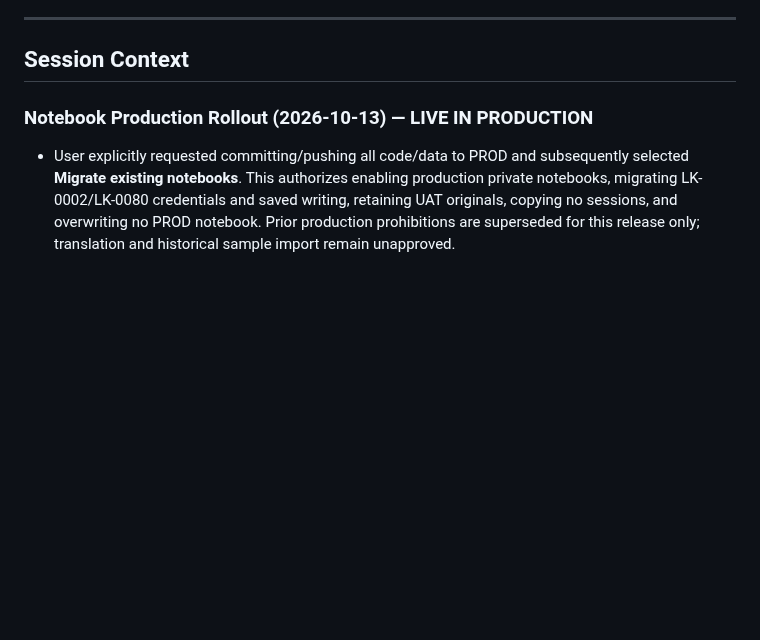
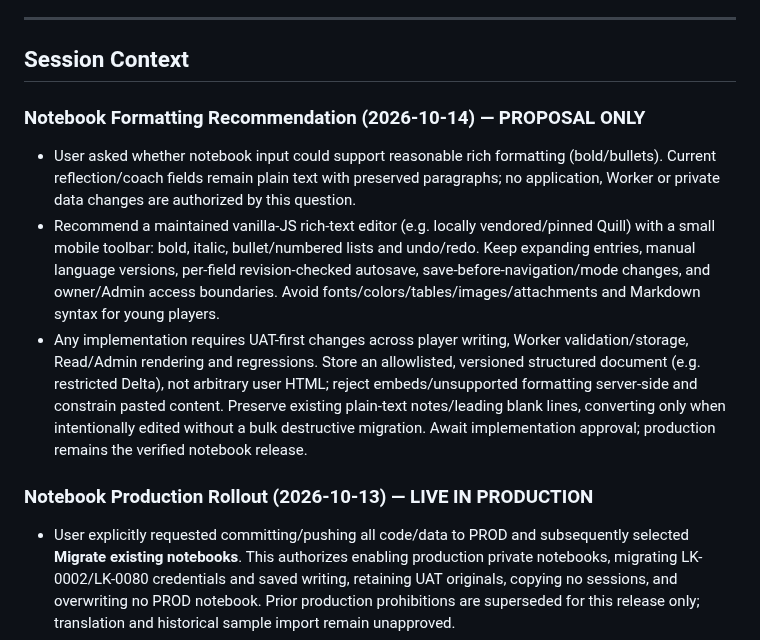
Before and after one commit to rickliky/table-tennis, a Markdown page: AGENTS.md, the part around the change. Drawn GitHub-style; blank space fills up the shorter version.

Commit message:
Record limited rich-text notebook recommendation pending approval

```diff
--- a/AGENTS.md
+++ b/AGENTS.md
@@ -205,6 +205,11 @@ Values are also bilingual: `'女性 / Female'` → `['Female','女性']`, etc.
 ---
 
 ## Session Context
+
+### Notebook Formatting Recommendation (2026-10-14) — PROPOSAL ONLY
+- User asked whether notebook input could support reasonable rich formatting (bold/bullets). Current reflection/coach fields remain plain text with preserved paragraphs; no application, Worker or private data changes are authorized by this question.
+- Recommend a maintained vanilla-JS rich-text editor (e.g. locally vendored/pinned Quill) with a small mobile toolbar: bold, italic, bullet/numbered lists and undo/redo. Keep expanding entries, manual language versions, per-field revision-checked autosave, save-before-navigation/mode changes, and owner/Admin access boundaries. Avoid fonts/colors/tables/images/attachments and Markdown syntax for young players.
+- Any implementation requires UAT-first changes across player writing, Worker validation/storage, Read/Admin rendering and regressions. Store an allowlisted, versioned structured document (e.g. restricted Delta), not arbitrary user HTML; reject embeds/unsupported formatting server-side and constrain pasted content. Preserve existing plain-text notes/leading blank lines, converting only when intentionally edited without a bulk destructive migration. Await implementation approval; production remains the verified notebook release.
 
 ### Notebook Production Rollout (2026-10-13) — LIVE IN PRODUCTION
 - User explicitly requested committing/pushing all code/data to PROD and subsequently selected **Migrate existing notebooks**. This authorizes enabling production private notebooks, migrating LK-0002/LK-0080 credentials and saved writing, retaining UAT originals, copying no sessions, and overwriting no PROD notebook. Prior production prohibitions are superseded for this release only; translation and historical sample import remain unapproved.
```
